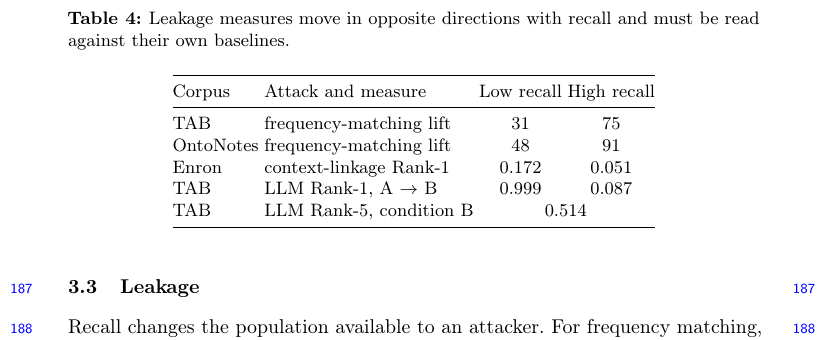
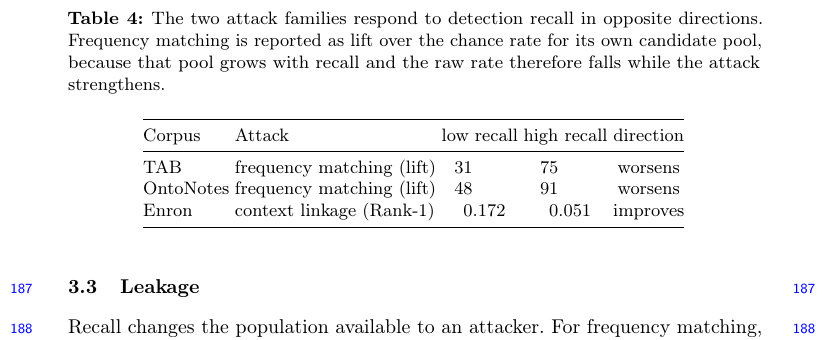
Before and after one commit to akmaier/pseudonymization, a LaTeX paper (paper/main.tex, which reads paper/sections/03_results.tex): part of page 7 of 9, cut at the place of the change. Compiled offline with pdfLaTeX.

Commit message:
Leakage table holds only what varies with recall; the LLM rows move to prose
Every leakage number in the draft is correct — 31 to 75 and 48 to 91 for
frequency-matching lift, 0.172 to 0.051 for context linkage, the 0.706 ceiling,
0.999 to 0.087 with Rank-5 at 0.514 — and the prose reads well, including the
pivot at "Yet, Rank-5 remains 0.514".

The table was the problem, in the same way the utility table was. Its columns were
headed "low recall" and "high recall", and two of its five rows used them to hold
conditions A and B instead, so the same pair of columns meant two different things
depending on the row. The LLM candidate-ranking numbers are already fully stated
in the surrounding prose, with their chance rates, so the table now carries only
the three rows that genuinely vary with recall and gains a column naming the
direction — which is the claim the caption makes and could not previously be read
off.

Co-Authored-By: Claude Opus 5 (1M context) <noreply@anthropic.com>
Claude-Session: https://claude.ai/code/session_01YFzek1hoGMeERZdMDx6jLm

```diff
--- a/paper/sections/03_results.tex
+++ b/paper/sections/03_results.tex
@@ -113,18 +113,17 @@ unmodified-text ceiling for context linkage is 0.706. Learned linkage is approxi
 successful as fixed context linkage throughout, quantifying what training buys the adversary.
 
 \begin{table}[t]
-  \caption{Leakage measures move in opposite directions with recall and must be read against their
-  own baselines.}\label{tab:leakage}
+  \caption{The two attack families respond to detection recall in opposite directions. Frequency
+  matching is reported as lift over the chance rate for its own candidate pool, because that pool
+  grows with recall and the raw rate therefore falls while the attack strengthens.}\label{tab:leakage}
   \centering\small
-  \begin{tabular}{@{}llcc@{}}
+  \begin{tabular}{@{}ll S[table-format=2.3] S[table-format=2.3] c@{}}
     \toprule
-    Corpus & Attack and measure & Low recall & High recall \\
+    Corpus & Attack & {low recall} & {high recall} & direction \\
     \midrule
-    TAB & frequency-matching lift & 31 & 75 \\
-    OntoNotes & frequency-matching lift & 48 & 91 \\
-    Enron & context-linkage Rank-1 & 0.172 & 0.051 \\
-    TAB & LLM Rank-1, A $\rightarrow$ B & 0.999 & 0.087 \\
-    TAB & LLM Rank-5, condition B & \multicolumn{2}{c}{0.514} \\
+    TAB       & frequency matching (lift) & 31 & 75 & worsens \\
+    OntoNotes & frequency matching (lift) & 48 & 91 & worsens \\
+    Enron     & context linkage (Rank-1)  & 0.172 & 0.051 & improves \\
     \bottomrule
   \end{tabular}
 \end{table}
```
